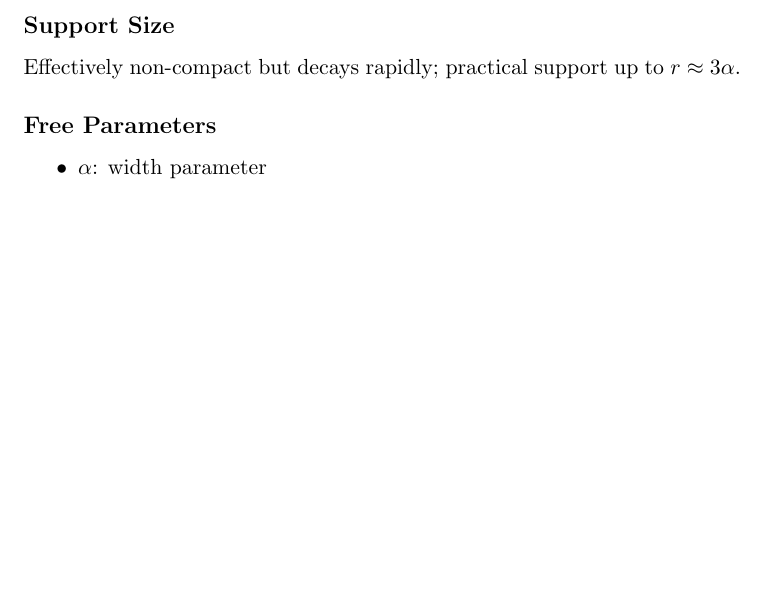
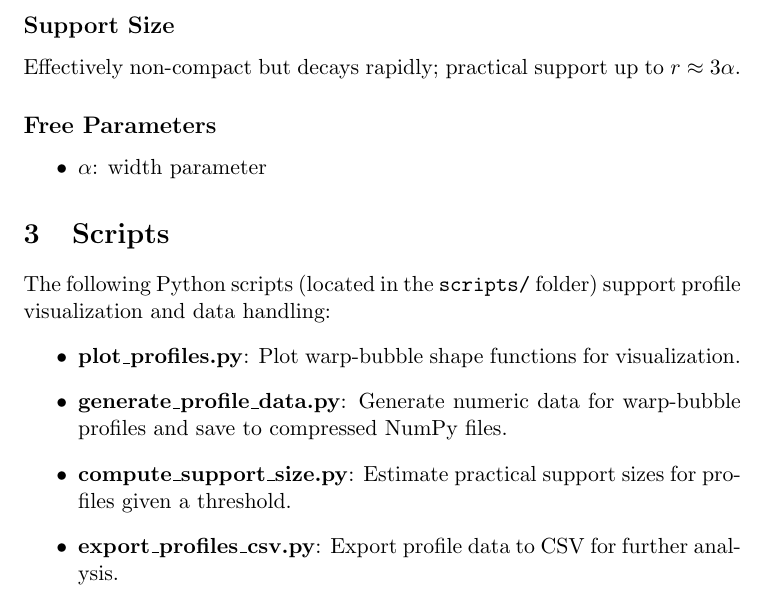
Before and after one commit to arcticoder/warp-bubble-shape-catalog, a LaTeX document (warp_bubble_shape_catalog.tex): part of page 2 of 2, cut so that both start at the same text, the shorter picture padded with empty space. Compiled offline with pdfLaTeX.

Commit message:
Add section for Python scripts in the warp-bubble shape catalog

```diff
--- a/warp_bubble_shape_catalog.tex
+++ b/warp_bubble_shape_catalog.tex
@@ -36,6 +36,15 @@ Effectively non-compact but decays rapidly; practical support up to $r \approx 3
   \item $\alpha$: width parameter
 \end{itemize}
 
-%% Add more sections for other profiles here
+\section{Scripts}
+The following Python scripts (located in the \texttt{scripts/} folder) support profile visualization and data handling:
+\begin{itemize}
+  \item \textbf{plot\_profiles.py}: Plot warp-bubble shape functions for visualization.
+  \item \textbf{generate\_profile\_data.py}: Generate numeric data for warp-bubble profiles and save to compressed NumPy files.
+  \item \textbf{compute\_support\_size.py}: Estimate practical support sizes for profiles given a threshold.
+  \item \textbf{export\_profiles\_csv.py}: Export profile data to CSV for further analysis.
+\end{itemize}
+
+% Add more sections for other profiles here
 
 \end{document}
```
